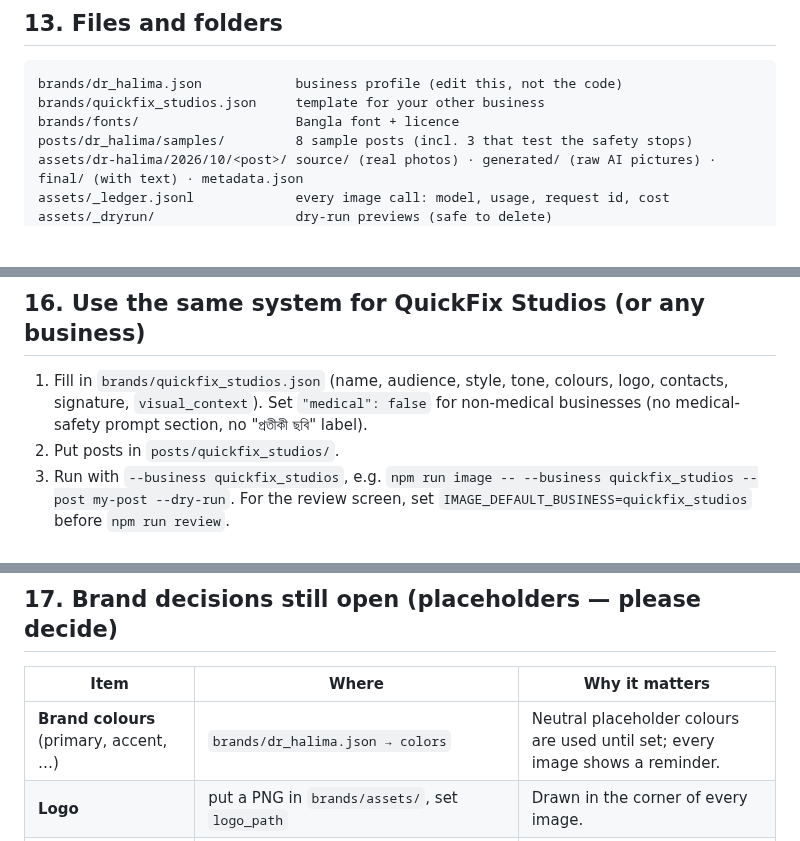
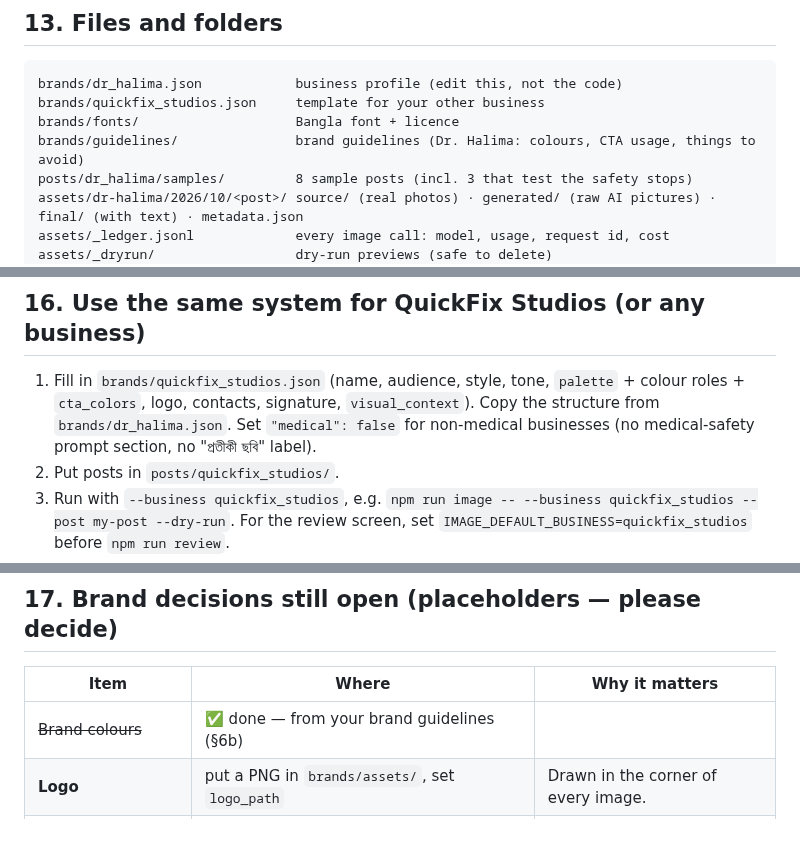
Before and after one commit to quickfixstudios/Dr-Halima-Social-Media-Posting-AI-Agent, a Markdown page: IMAGE_AUTOMATION.md, 3 parts joined by grey strips. GitHub-like rendering; blank space fills up the shorter version.

```diff
--- a/IMAGE_AUTOMATION.md
+++ b/IMAGE_AUTOMATION.md
@@ -376,6 +400,7 @@ If a major check fails, the image is marked **needs_attention** for you to fix o
 brands/dr_halima.json            business profile (edit this, not the code)
 brands/quickfix_studios.json     template for your other business
 brands/fonts/                    Bangla font + licence
+brands/guidelines/               brand guidelines (Dr. Halima: colours, CTA usage, things to avoid)
 posts/dr_halima/samples/         8 sample posts (incl. 3 that test the safety stops)
 assets/dr-halima/2026/10/<post>/ source/ (real photos) · generated/ (raw AI pictures) · final/ (with text) · metadata.json
 assets/_ledger.jsonl             every image call: model, usage, request id, cost
@@ -418,8 +443,8 @@ Until you do, costs show as **"unknown"** (never guessed) and only the count lim
 
 ## 16. Use the same system for QuickFix Studios (or any business)
 
-1. Fill in `brands/quickfix_studios.json` (name, audience, style, tone, colours, logo, contacts, signature,
-   `visual_context`). Set `"medical": false` for non-medical businesses (no medical-safety prompt section, no
+1. Fill in `brands/quickfix_studios.json` (name, audience, style, tone, `palette` + colour roles + `cta_colors`,
+   logo, contacts, signature, `visual_context`). Copy the structure from `brands/dr_halima.json`. Set `"medical": false` for non-medical businesses (no medical-safety prompt section, no
    "প্রতীকী ছবি" label).
 2. Put posts in `posts/quickfix_studios/`.
 3. Run with `--business quickfix_studios`, e.g. `npm run image -- --business quickfix_studios --post my-post --dry-run`.
@@ -434,7 +459,7 @@ Until you do, costs show as **"unknown"** (never guessed) and only the count lim
 
 | Item | Where | Why it matters |
 |---|---|---|
-| **Brand colours** (primary, accent, …) | `brands/dr_halima.json → colors` | Neutral placeholder colours are used until set; every image shows a reminder. |
+| ~~Brand colours~~ | ✅ done — from your brand guidelines (§6b) | |
 | **Logo** | put a PNG in `brands/assets/`, set `logo_path` | Drawn in the corner of every image. |
 | **Dr. Halima's approved photo** | put it in `brands/assets/`, set `person.photo_path` and `person.photo_approved: true` | Enables real doctor-trust posts; no AI face is ever used for her. |
 | **Contact details** | `contact_details` (chamber, phone, days, booking link, WhatsApp, Messenger) | Needed for appointment posters; never invented. |
```
Also changed, not shown: other parts of IMAGE_AUTOMATION.md (+26 -2 lines), brands/guidelines/dr_halima.md (added, +41 -0 lines), docs/images/image-pipeline-examples.jpg, 8 other files.
